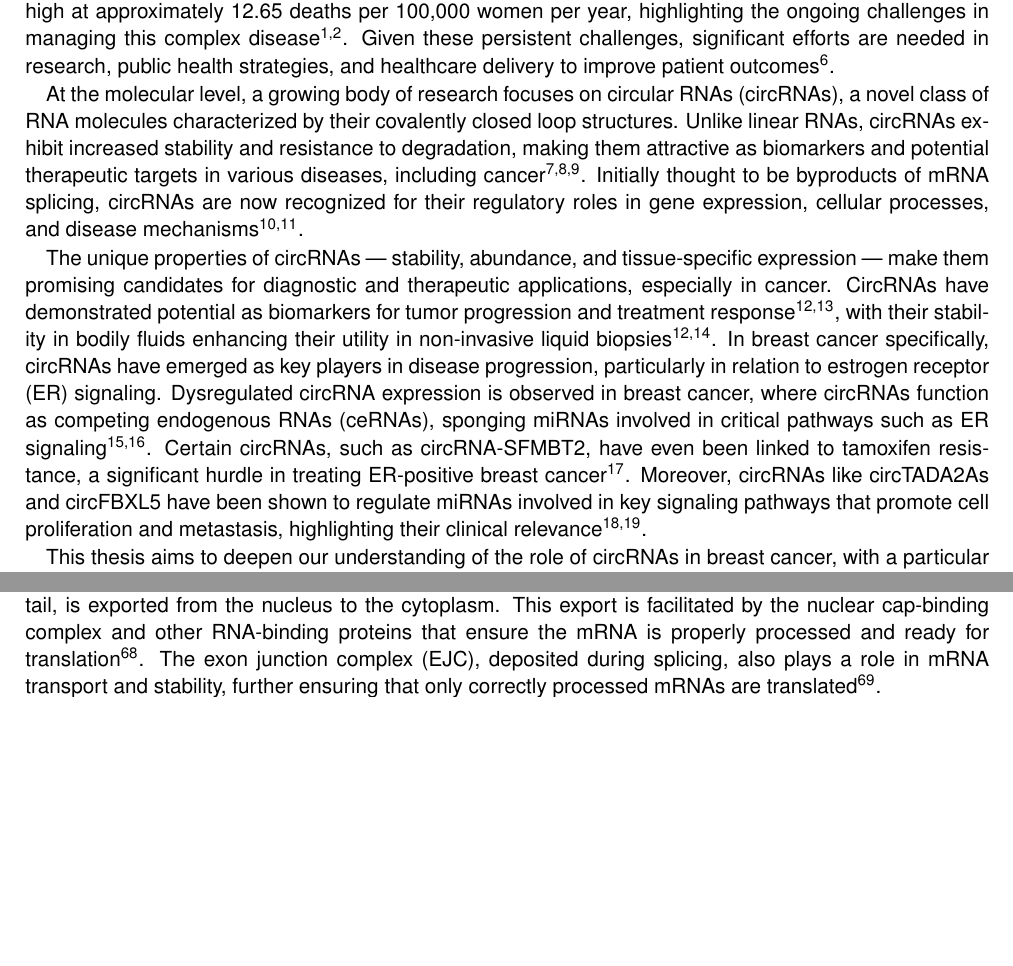
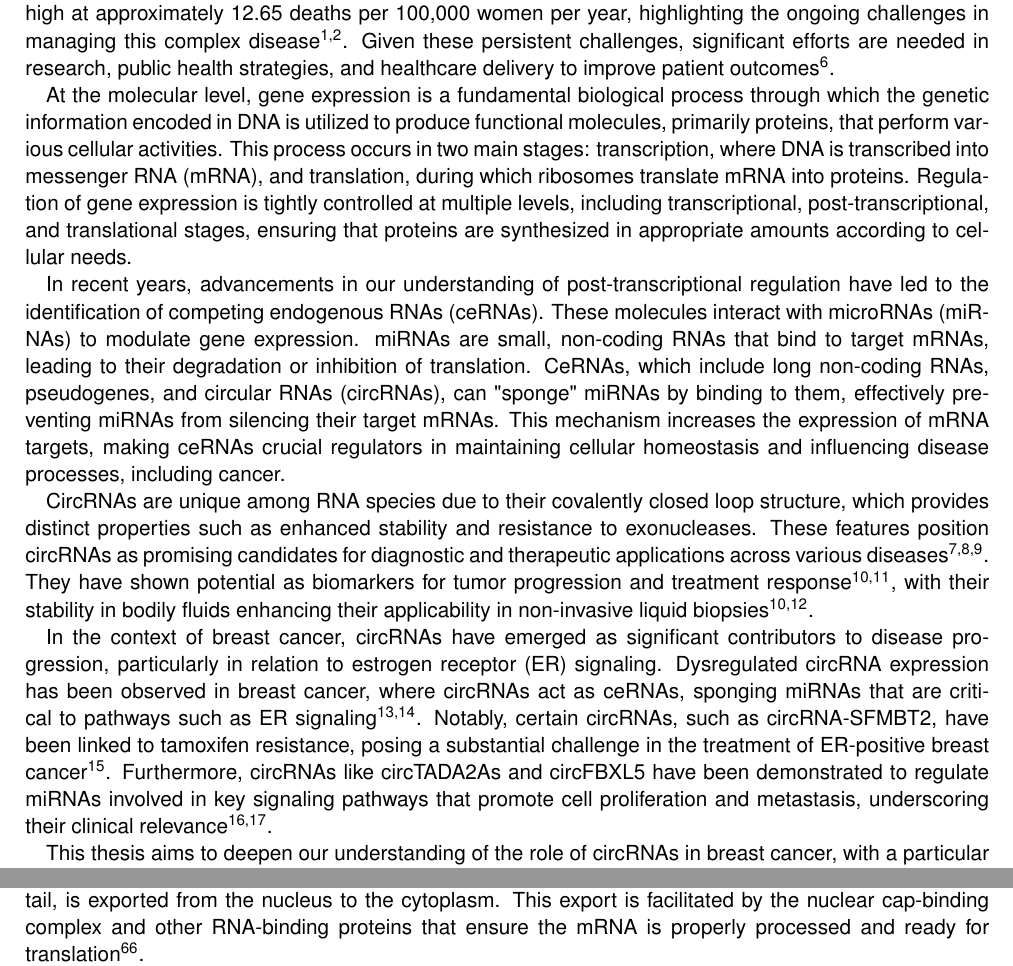
Before and after one commit to nictru/bsc-thesis, a LaTeX thesis (main.tex, which reads chapters/1_introduction.tex, chapters/2_background/3_gene_expression.tex): two parts of pages 9 and 15 of 42, joined at a grey line, cut so that both start at the same text, the shorter picture padded with empty space. Compiled offline with pdfLaTeX.

Commit message:
Add basic molbio background to introduction

```diff
--- a/chapters/1_introduction.tex
+++ b/chapters/1_introduction.tex
@@ -23,36 +23,54 @@ Given these persistent challenges, significant efforts are needed in research,
 public health strategies, and healthcare delivery to improve patient
 outcomes\supercite{desantis_breast_2019}.
 
-At the molecular level, a growing body of research focuses on circular RNAs
-(circRNAs), a novel class of RNA molecules characterized by their covalently
-closed loop structures.
-Unlike linear RNAs, circRNAs exhibit increased stability and resistance to
-degradation, making them attractive as biomarkers and potential therapeutic
-targets in various diseases, including
-cancer\supercite{ma_circular_2020,hoque_exploring_2023,wilusz_circular_2017}.
-Initially thought to be byproducts of mRNA splicing, circRNAs are now
-recognized for their regulatory roles in gene expression, cellular processes,
-and disease mechanisms\supercite{cherubini_foxp1_2019,wilusz_360_2018}.
+At the molecular level, gene expression is a fundamental biological process
+through which the genetic information encoded in DNA is utilized to produce
+functional molecules, primarily proteins, that perform various cellular
+activities.
+This process occurs in two main stages: transcription, where DNA is transcribed
+into messenger RNA (mRNA), and translation, during which ribosomes translate
+mRNA into proteins.
+Regulation of gene expression is tightly controlled at multiple levels,
+including transcriptional, post-transcriptional, and translational stages,
+ensuring that proteins are synthesized in appropriate amounts according to
+cellular needs.
 
-The unique properties of circRNAs — stability, abundance, and tissue-specific
-expression — make them promising candidates for diagnostic and therapeutic
-applications, especially in cancer.
-CircRNAs have demonstrated potential as biomarkers for tumor progression and
-treatment response\supercite{bao_prognostic_2020,ren_construction_2017}, with
-their stability in bodily fluids enhancing their utility in non-invasive liquid
+In recent years, advancements in our understanding of post-transcriptional
+regulation have led to the identification of competing endogenous RNAs
+(ceRNAs).
+These molecules interact with microRNAs (miRNAs) to modulate gene expression.
+miRNAs are small, non-coding RNAs that bind to target mRNAs,
+leading to their degradation or inhibition of translation.
+CeRNAs, which include long non-coding RNAs, pseudogenes, and circular RNAs
+(circRNAs), can "sponge" miRNAs by binding to them, effectively preventing
+miRNAs from silencing their target mRNAs.
+This mechanism increases the expression of mRNA targets, making ceRNAs crucial
+regulators in maintaining cellular homeostasis and influencing disease
+processes, including cancer.
+
+CircRNAs are unique among RNA species due to their covalently closed loop
+structure, which provides distinct properties such as enhanced stability and
+resistance to exonucleases.
+These features position circRNAs as promising candidates for diagnostic and
+therapeutic applications across various
+diseases\supercite{ma_circular_2020,hoque_exploring_2023,wilusz_circular_2017}.
+They have shown potential as biomarkers for tumor progression and treatment
+response\supercite{bao_prognostic_2020,ren_construction_2017}, with their
+stability in bodily fluids enhancing their applicability in non-invasive liquid
 biopsies\supercite{bao_prognostic_2020,zhang_circular_2018}.
-In breast cancer specifically, circRNAs have emerged as key players in disease
-progression, particularly in relation to estrogen receptor (ER) signaling.
-Dysregulated circRNA expression is observed in breast cancer, where circRNAs
-function as competing endogenous RNAs (ceRNAs), sponging miRNAs involved in
-critical pathways such as ER
-signaling\supercite{nair_circular_2016,xu_circrna_2022}.
-Certain circRNAs, such as circRNA-SFMBT2, have even been linked to tamoxifen
-resistance, a significant hurdle in treating ER-positive breast
-cancer\supercite{li_circrna-sfmbt2_2023}.
-Moreover, circRNAs like circTADA2As and circFBXL5 have been shown to regulate
-miRNAs involved in key signaling pathways that promote cell proliferation and
-metastasis, highlighting their clinical
+
+In the context of breast cancer, circRNAs have emerged as significant
+contributors to disease progression, particularly in relation to estrogen
+receptor (ER) signaling.
+Dysregulated circRNA expression has been observed in breast cancer, where
+circRNAs act as ceRNAs, sponging miRNAs that are critical to pathways such as
+ER signaling\supercite{nair_circular_2016,xu_circrna_2022}.
+Notably, certain circRNAs, such as circRNA-SFMBT2, have been linked to
+tamoxifen resistance, posing a substantial challenge in the treatment of
+ER-positive breast cancer\supercite{li_circrna-sfmbt2_2023}.
+Furthermore, circRNAs like circTADA2As and circFBXL5 have been demonstrated to
+regulate miRNAs involved in key signaling pathways that promote cell
+proliferation and metastasis, underscoring their clinical
 relevance\supercite{xu_circtada2as_2019,gao_hsa_circrna_0006528_2019}.
 
 This thesis aims to deepen our understanding of the role of circRNAs in breast
--- a/chapters/2_background/3_gene_expression.tex
+++ b/chapters/2_background/3_gene_expression.tex
@@ -57,6 +57,3 @@ cytoplasm.
 This export is facilitated by the nuclear cap-binding complex and other
 RNA-binding proteins that ensure the mRNA is properly processed and ready for
 translation\supercite{soucek_evolutionarily_2016}.
-The exon junction complex (EJC), deposited during splicing, also plays a role
-in mRNA transport and stability, further ensuring that only correctly processed
-mRNAs are translated\supercite{hir_exon_2016}.
```
Also changed, not shown: chapters/1_introduction.tex (3 more changed lines).
